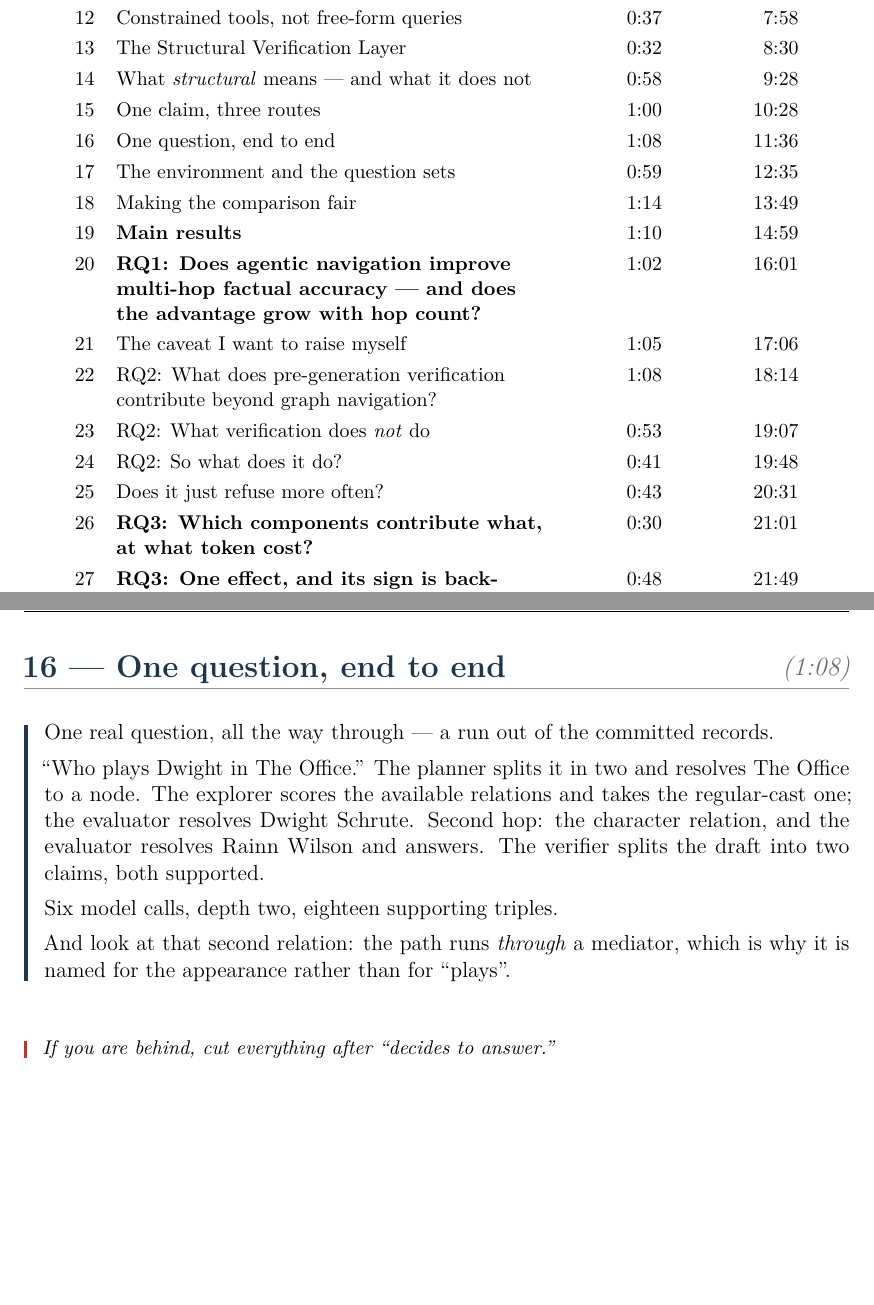
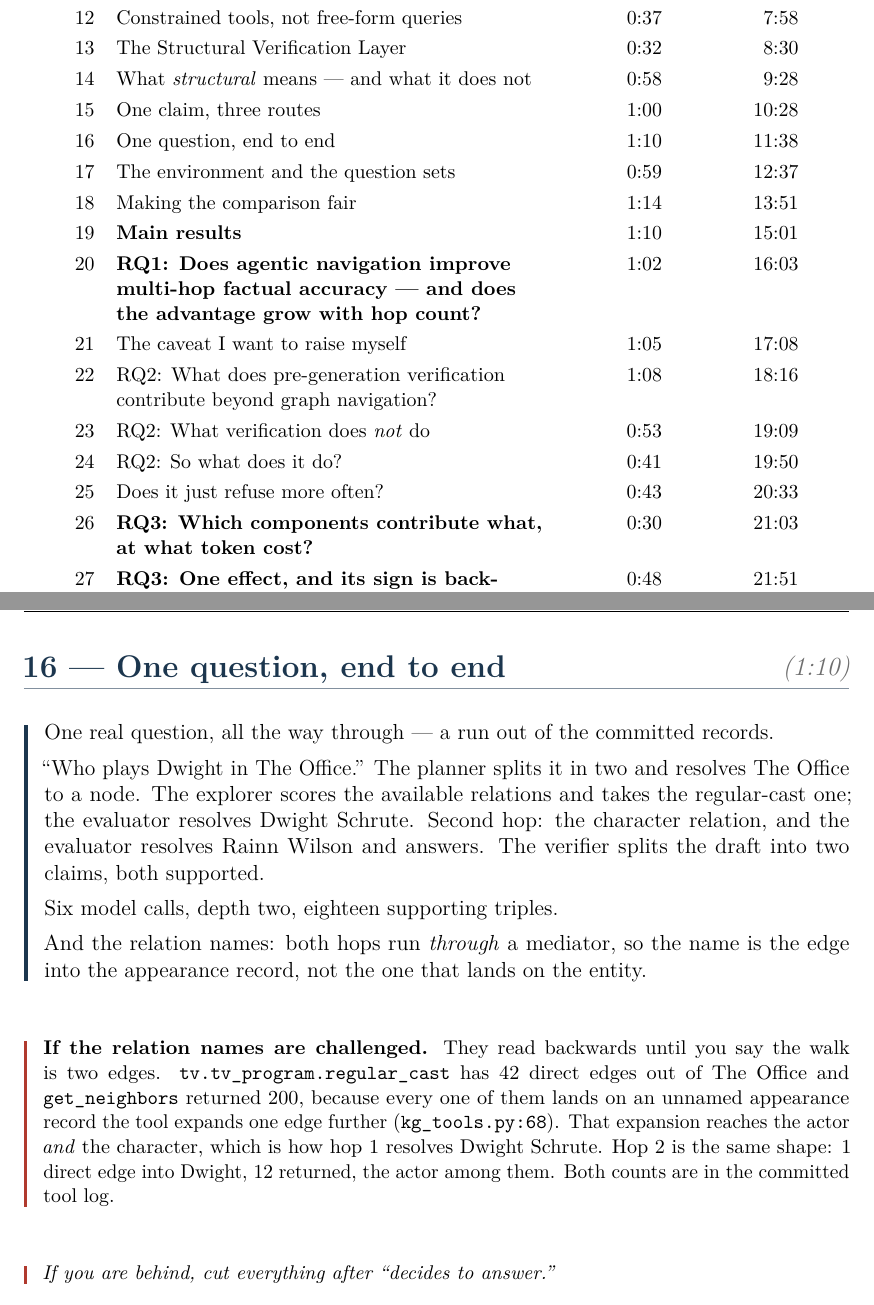
Before and after one commit to sakif-khan/agentic-graph-reasoning, a LaTeX thesis (thesis_presentation/transcript.tex): two parts of pages 2 and 8 of 20, joined at a grey line, cut so that both start at the same text, the shorter picture padded with empty space. Compiled offline with pdfLaTeX.

Commit message:
Update slides.

```diff
--- a/thesis_presentation/transcript.tex
+++ b/thesis_presentation/transcript.tex
@@ -246,16 +246,16 @@ more than 40 seconds past a marker, use the recovery notes at the bottom.
   13 & The Structural Verification Layer & 0:32 & 8:30 \\
   14 & What \textit{structural} means --- and what it does not & 0:58 & 9:28 \\
   15 & One claim, three routes & 1:00 & 10:28 \\
-  16 & One question, end to end & 1:08 & 11:36 \\
-  17 & The environment and the question sets & 0:59 & 12:35 \\
-  18 & Making the comparison fair & 1:14 & 13:49 \\
-  19 & \textbf{Main results} & 1:10 & 14:59 \\
-  20 & \textbf{RQ1: Does agentic navigation improve multi-hop factual accuracy --- and does the advantage grow with hop count?} & 1:02 & 16:01 \\
-  21 & The caveat I want to raise myself & 1:05 & 17:06 \\
-  22 & RQ2: What does pre-generation verification contribute beyond graph navigation? & 1:08 & 18:14 \\
-  23 & RQ2: What verification does \textit{not} do & 0:53 & 19:07 \\
-  24 & RQ2: So what does it do? & 0:41 & 19:48 \\
-  25 & Does it just refuse more often? & 0:43 & 20:31 \\
-  26 & \textbf{RQ3: Which components contribute what, at what token cost?} & 0:30 & 21:01 \\
-  27 & \textbf{RQ3: One effect, and its sign is backwards} & 0:48 & 21:49 \\
-  28 & Every failure, read and labelled & 0:29 & 22:18 \\
+  16 & One question, end to end & 1:10 & 11:38 \\
+  17 & The environment and the question sets & 0:59 & 12:37 \\
+  18 & Making the comparison fair & 1:14 & 13:51 \\
+  19 & \textbf{Main results} & 1:10 & 15:01 \\
+  20 & \textbf{RQ1: Does agentic navigation improve multi-hop factual accuracy --- and does the advantage grow with hop count?} & 1:02 & 16:03 \\
+  21 & The caveat I want to raise myself & 1:05 & 17:08 \\
+  22 & RQ2: What does pre-generation verification contribute beyond graph navigation? & 1:08 & 18:16 \\
+  23 & RQ2: What verification does \textit{not} do & 0:53 & 19:09 \\
+  24 & RQ2: So what does it do? & 0:41 & 19:50 \\
+  25 & Does it just refuse more often? & 0:43 & 20:33 \\
+  26 & \textbf{RQ3: Which components contribute what, at what token cost?} & 0:30 & 21:03 \\
+  27 & \textbf{RQ3: One effect, and its sign is backwards} & 0:48 & 21:51 \\
+  28 & Every failure, read and labelled & 0:29 & 22:20 \\
@@ -549,7 +549,7 @@ Explorer.}
 \end{slide}
 
 % =====================================================================
-\begin{slide}{16}{One question, end to end}{1:08}
+\begin{slide}{16}{One question, end to end}{1:10}
 
 \begin{speech}
 One real question, all the way through --- a run out of the committed
@@ -563,9 +563,20 @@ verifier splits the draft into two claims, both supported.
 
 Six model calls, depth two, eighteen supporting triples.
 
-And look at that second relation: the path runs \textit{through} a mediator,
-which is why it is named for the appearance rather than for "plays".
+And the relation names: both hops run \textit{through} a mediator, so the
+name is the edge into the appearance record, not the one that lands on the
+entity.
 \end{speech}
+\begin{note}
+\textbf{If the relation names are challenged.} They read backwards until you
+say the walk is two edges. \texttt{tv.tv\_program.regular\_cast} has 42
+direct edges out of The Office and \texttt{get\_neighbors} returned 200,
+because every one of them lands on an unnamed appearance record the tool
+expands one edge further (\texttt{kg\_tools.py:68}). That expansion reaches
+the actor \textit{and} the character, which is how hop 1 resolves Dwight
+Schrute. Hop 2 is the same shape: 1 direct edge into Dwight, 12 returned,
+the actor among them. Both counts are in the committed tool log.
+\end{note}
 \begin{note}
 \textit{If you are behind, cut everything after "decides to answer."}
 \end{note}
```
Also changed, not shown: thesis_presentation/content-main.tex (+4 -3 lines), thesis_presentation/transcript-min.tex (+4 -3 lines), thesis_presentation/transcript.md (+30 -21 lines), thesis_presentation/pre-defense-0421052099.pdf, thesis_presentation/transcript-min.pdf, thesis_presentation/transcript.pdf, thesis_presentation/transcript.tex (10 more changed lines).
